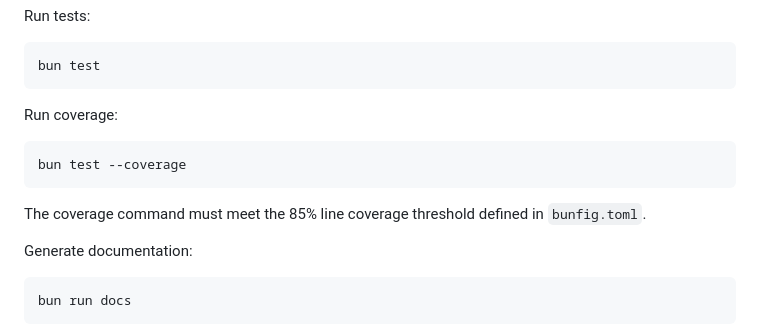
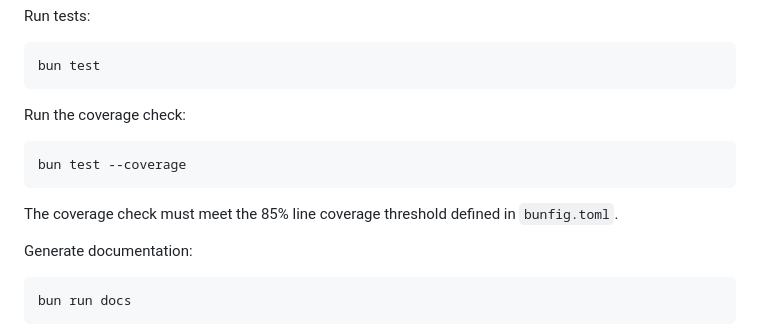
Before and after one commit to britt/teleprompter-sdk, a Markdown page: README.md, the part around the change. Rendered like a GitHub page.

````diff
--- a/README.md
+++ b/README.md
@@ -223,12 +223,12 @@ Run tests:
 bun test
 ```
 
-Run coverage:
+Run the coverage check:
 ```bash
 bun test --coverage
 ```
 
-The coverage command must meet the 85% line coverage threshold defined in `bunfig.toml`.
+The coverage check must meet the 85% line coverage threshold defined in `bunfig.toml`.
 
 Generate documentation:
 ```bash
````
